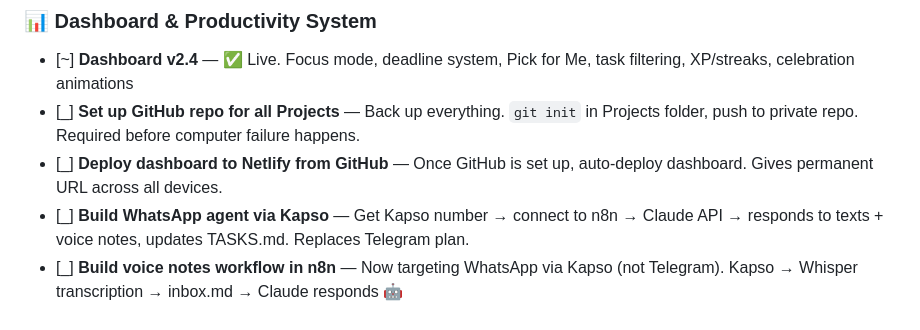
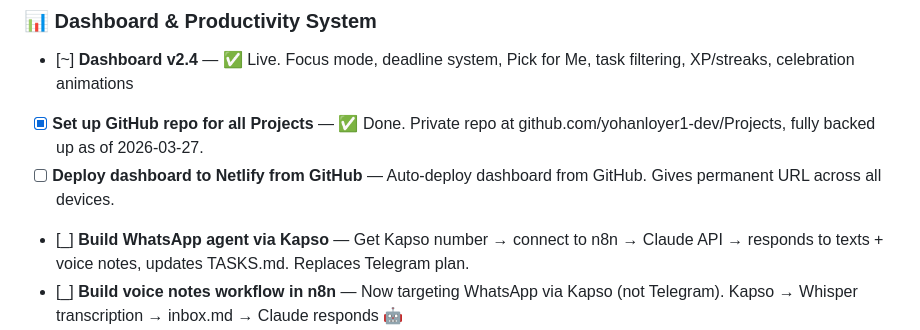
Before and after one commit to yohanloyer1-dev/Projects, a Markdown page: Productivity/TASKS.md, the part around the change. GitHub-like rendering.

Commit message:
Mark GitHub setup as complete in TASKS.md

```diff
--- a/Productivity/TASKS.md
+++ b/Productivity/TASKS.md
@@ -17,8 +17,8 @@
 
 ### 📊 Dashboard & Productivity System
 - [~] **Dashboard v2.4** — ✅ Live. Focus mode, deadline system, Pick for Me, task filtering, XP/streaks, celebration animations
-- [_] **Set up GitHub repo for all Projects** — Back up everything. `git init` in Projects folder, push to private repo. Required before computer failure happens.
-- [_] **Deploy dashboard to Netlify from GitHub** — Once GitHub is set up, auto-deploy dashboard. Gives permanent URL across all devices.
+- [x] **Set up GitHub repo for all Projects** — ✅ Done. Private repo at github.com/yohanloyer1-dev/Projects, fully backed up as of 2026-03-27.
+- [ ] **Deploy dashboard to Netlify from GitHub** — Auto-deploy dashboard from GitHub. Gives permanent URL across all devices.
 - [_] **Build WhatsApp agent via Kapso** — Get Kapso number → connect to n8n → Claude API → responds to texts + voice notes, updates TASKS.md. Replaces Telegram plan.
 - [_] **Build voice notes workflow in n8n** — Now targeting WhatsApp via Kapso (not Telegram). Kapso → Whisper transcription → inbox.md → Claude responds 🤖
 
```
